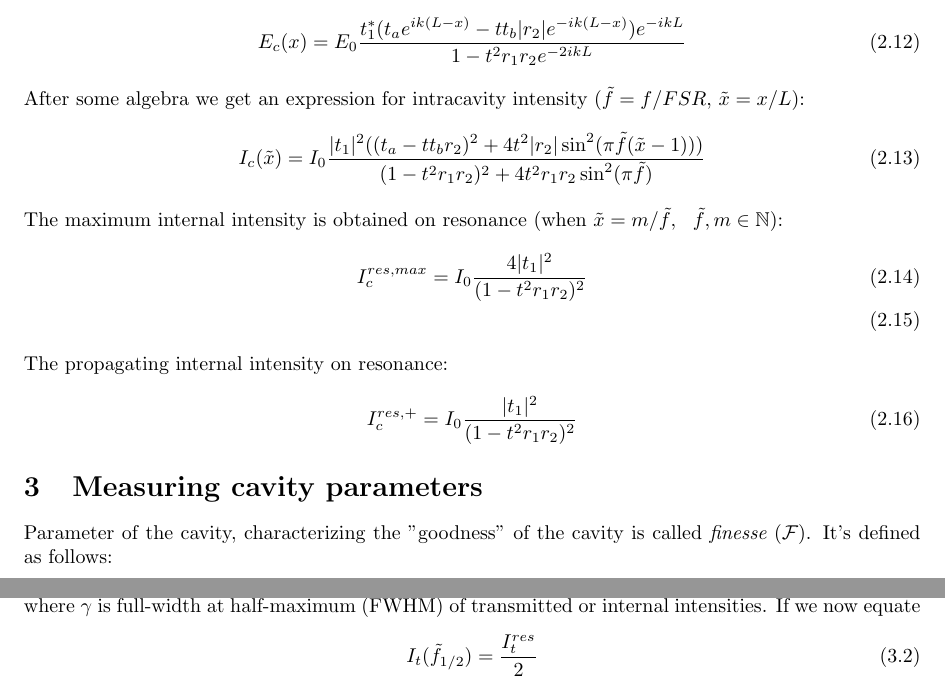
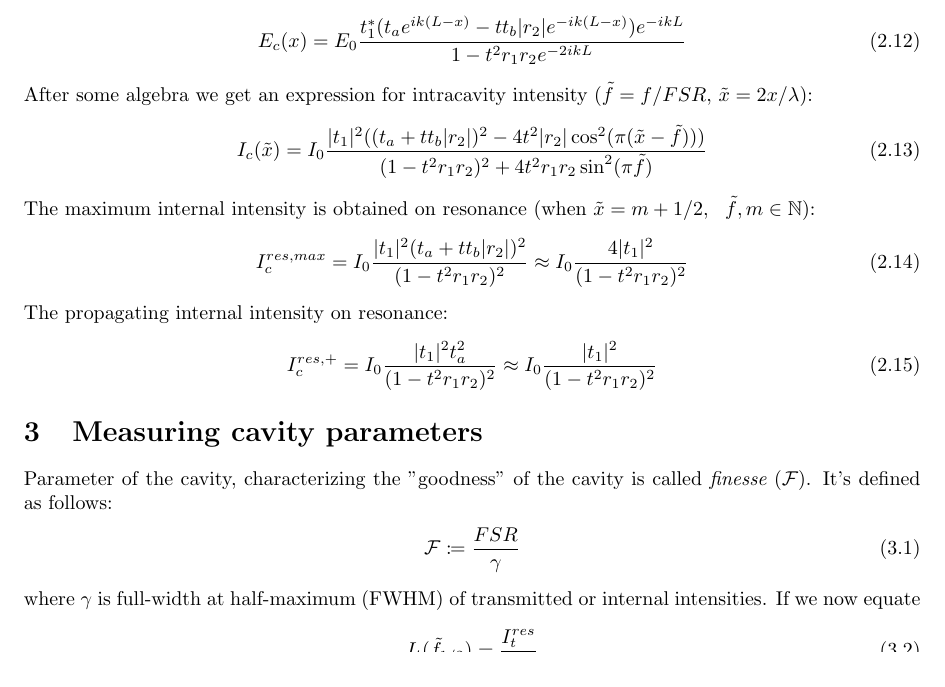
Before and after one commit to Gyron3/Cavity_doc, a LaTeX document (cavity.tex): two parts of pages 4 and 5 of 6 before the commit and part of page 4 of 6 after it, the two joined at a grey line, cut so that both start at the same text. Compiled offline with pdfLaTeX.

Commit message:
fixed mistakes

```diff
--- a/cavity.tex
+++ b/cavity.tex
@@ -321,17 +321,17 @@ We obtain:
 \begin{align}
     E_c(x) = E_0  \frac{t_1^* (t_a e^{ik(L-x)} - t t_b |r_2| e^{-ik(L-x)})e^{-ikL}}{1-t^2 r_1 r_2 e^{-2ikL}}
 \end{align}
-After some algebra we get an expression for intracavity intensity ($\tilde{f} = f / FSR$, $\tilde{x} = x / L$):
+After some algebra we get an expression for intracavity intensity ($\tilde{f} = f / FSR$, $\tilde{x} = 2 x / \lambda$):
 \begin{align}
-    I_c(\tilde{x}) &= I_0 \frac{|t_1|^2((t_a - t t_b r_2)^2 + 4 t^2 |r_2| \sin^2 (\pi \tilde{f} (\tilde{x} - 1)))}{(1-t^2 r_1 r_2)^2 + 4 t^2 r_1 r_2 \sin^2 (\pi \tilde{f})}
+    I_c(\tilde{x}) &= I_0 \frac{|t_1|^2((t_a + t t_b |r_2|)^2 - 4 t^2 |r_2| \cos^2 (\pi (\tilde{x} -  \tilde{f})))}{(1-t^2 r_1 r_2)^2 + 4 t^2 r_1 r_2 \sin^2 (\pi \tilde{f})}
 \end{align}
-The maximum internal intensity is obtained on resonance (when $\tilde{x} = m/\tilde{f}, ~~ \tilde{f}, m \in \mathbb{N}$):
+The maximum internal intensity is obtained on resonance (when $\tilde{x} = m+1/2, ~~ \tilde{f}, m \in \mathbb{N}$):
 \begin{align}
-    I_c^{{res, max}} &= I_0 \frac{4|t_1|^2 }{(1 - t^2 r_1 r_2)^2} \\
+    I_c^{{res, max}} &= I_0 \frac{|t_1|^2 (t_a + t t_b |r_2|)^2}{(1 - t^2 r_1 r_2)^2} \approx I_0 \frac{4 |t_1|^2}{(1 - t^2 r_1 r_2)^2}
 \end{align}
 The propagating internal intensity on resonance:
 \begin{align}
-        I_c^{{res, +}} &= I_0 \frac{|t_1|^2 }{(1 - t^2 r_1 r_2)^2}
+        I_c^{{res, +}} &= I_0 \frac{|t_1|^2 t_a^2}{(1 - t^2 r_1 r_2)^2} \approx I_0 \frac{|t_1|^2}{(1 - t^2 r_1 r_2)^2}
 \end{align}
 
 \section{Measuring cavity parameters}
```
Also changed, not shown: cavity.pdf, 5 other files.
